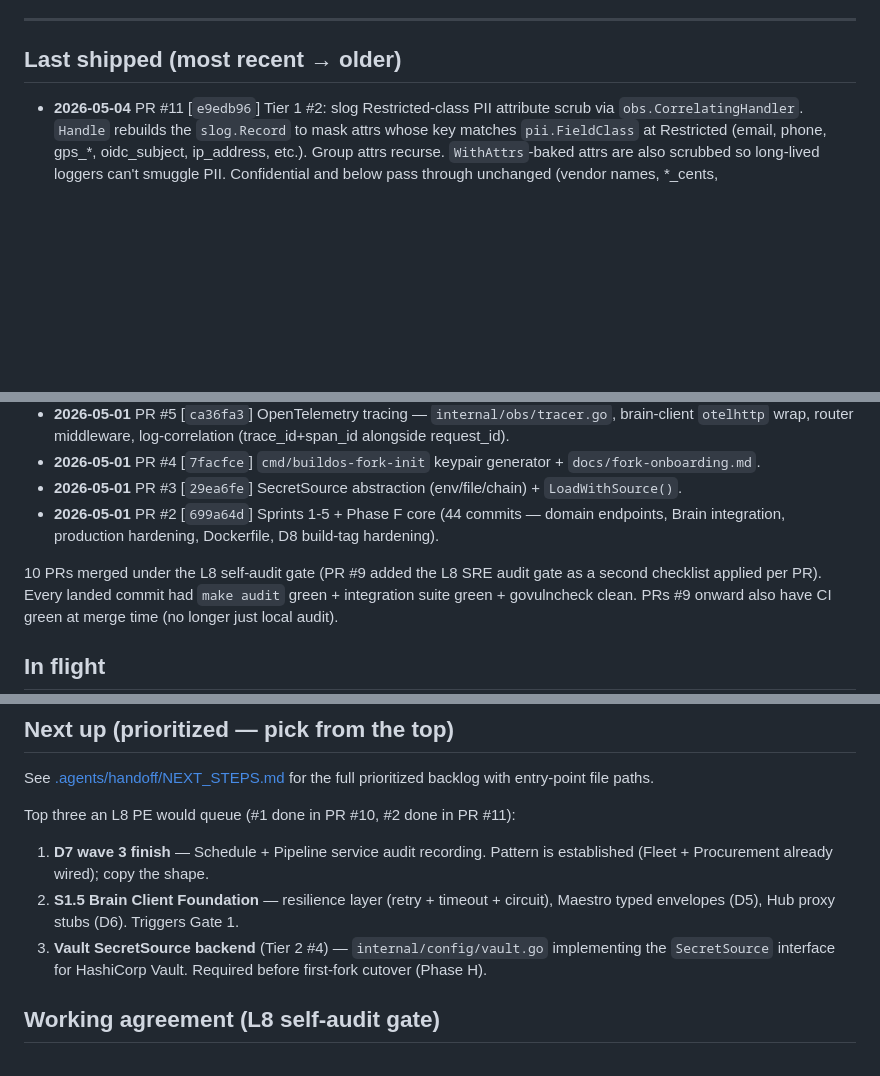
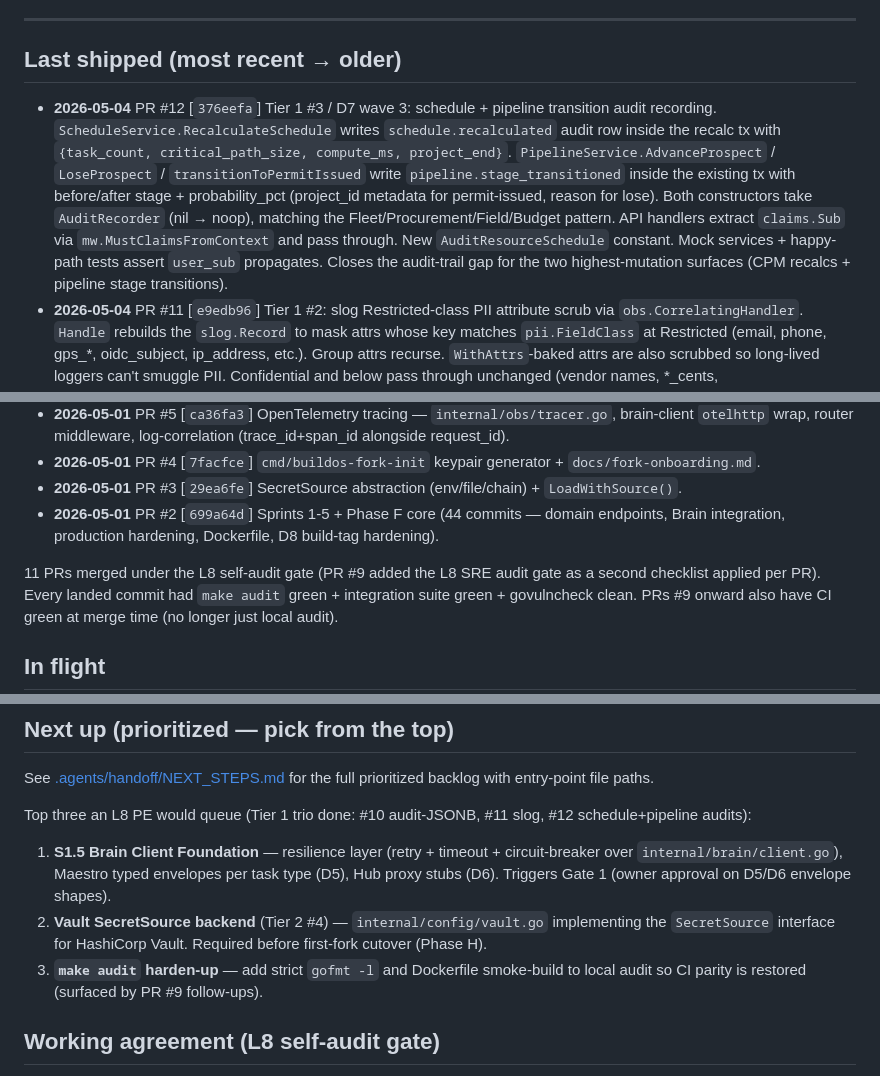
Before and after one commit to futurebuildai/buildos, a Markdown page: HANDOFF.md, 3 parts joined by grey strips. GitHub-like rendering; blank space fills up the shorter version.

Commit message:
docs(handoff): record PR #12 (D7 wave 3 audit recording)
Closes Tier 1 PII / audit trio (PR #10 audit-JSONB, PR #11 slog, PR
#12 schedule+pipeline transition recording). Next-up reflows: S1.5
Brain Client Foundation moves to #1 (Gate 1 trigger), Vault
SecretSource to #2, make-audit harden-up to #3.

Co-Authored-By: Claude Opus 4.6 <noreply@anthropic.com>

```diff
--- a/HANDOFF.md
+++ b/HANDOFF.md
@@ -20,6 +20,7 @@ Companion docs:
 
 ## Last shipped (most recent → older)
 
+- **2026-05-04** PR #12 [`376eefa`] Tier 1 #3 / D7 wave 3: schedule + pipeline transition audit recording. `ScheduleService.RecalculateSchedule` writes `schedule.recalculated` audit row inside the recalc tx with `{task_count, critical_path_size, compute_ms, project_end}`. `PipelineService.AdvanceProspect` / `LoseProspect` / `transitionToPermitIssued` write `pipeline.stage_transitioned` inside the existing tx with before/after stage + probability_pct (project_id metadata for permit-issued, reason for lose). Both constructors take `AuditRecorder` (nil → noop), matching the Fleet/Procurement/Field/Budget pattern. API handlers extract `claims.Sub` via `mw.MustClaimsFromContext` and pass through. New `AuditResourceSchedule` constant. Mock services + happy-path tests assert `user_sub` propagates. Closes the audit-trail gap for the two highest-mutation surfaces (CPM recalcs + pipeline stage transitions).
 - **2026-05-04** PR #11 [`e9edb96`] Tier 1 #2: slog Restricted-class PII attribute scrub via `obs.CorrelatingHandler`. `Handle` rebuilds the `slog.Record` to mask attrs whose key matches `pii.FieldClass` at Restricted (email, phone, gps_*, oidc_subject, ip_address, etc.). Group attrs recurse. `WithAttrs`-baked attrs are also scrubbed so long-lived loggers can't smuggle PII. Confidential and below pass through unchanged (vendor names, *_cents, request_id/trace_id/span_id retained for triage). 6 new test functions (~14 catalog cases). Completes the 3-leg PII-egress trio: Sentry (PR #6) + audit JSONB (PR #10) + slog (PR #11).
 - **2026-05-04** PR #10 [`92231c0`] Tier 1 #1: audit-log JSONB Restricted-class PII scrub. `AuditStore.InsertAudit` now wraps Before/After/Metadata in `pii.ScrubJSON(blob, pii.Restricted)` before INSERT. Confidential-class fields (vendor, *_cents, project) intentionally preserved for investigative value. 5 unit tests + 1 integration round-trip test.
 - **2026-05-04** PR #9 [`6119ab3`] CI + release workflows activated at `.github/workflows/` (5 commits: relocation, gofmt sweep across repo, Trivy action `v0.36.0` real-tag pin, Dockerfile alpine bump 3.20→3.22). All 6 CI jobs green on first activation. Plus L8 SRE audit gate added to PR description protocol.
@@ -31,7 +32,7 @@ Companion docs:
 - **2026-05-01** PR #3 [`29ea6fe`] SecretSource abstraction (env/file/chain) + `LoadWithSource()`.
 - **2026-05-01** PR #2 [`699a64d`] Sprints 1-5 + Phase F core (44 commits — domain endpoints, Brain integration, production hardening, Dockerfile, D8 build-tag hardening).
 
-10 PRs merged under the L8 self-audit gate (PR #9 added the L8 SRE
+11 PRs merged under the L8 self-audit gate (PR #9 added the L8 SRE
 audit gate as a second checklist applied per PR). Every landed
 commit had `make audit` green + integration suite green +
 govulncheck clean. PRs #9 onward also have CI green at merge time
@@ -57,17 +58,18 @@ Known follow-up surfaced by PR #9 (not blocking, queued):
 See [.agents/handoff/NEXT_STEPS.md](./.agents/handoff/NEXT_STEPS.md)
 for the full prioritized backlog with entry-point file paths.
 
-Top three an L8 PE would queue (#1 done in PR #10, #2 done in PR #11):
+Top three an L8 PE would queue (Tier 1 trio done: #10 audit-JSONB, #11 slog, #12 schedule+pipeline audits):
 
-1. **D7 wave 3 finish** — Schedule + Pipeline service audit recording.
-   Pattern is established (Fleet + Procurement already wired); copy
-   the shape.
-2. **S1.5 Brain Client Foundation** — resilience layer (retry +
-   timeout + circuit), Maestro typed envelopes (D5), Hub proxy
-   stubs (D6). Triggers Gate 1.
-3. **Vault SecretSource backend** (Tier 2 #4) — `internal/config/vault.go`
+1. **S1.5 Brain Client Foundation** — resilience layer (retry +
+   timeout + circuit-breaker over `internal/brain/client.go`),
+   Maestro typed envelopes per task type (D5), Hub proxy stubs (D6).
+   Triggers Gate 1 (owner approval on D5/D6 envelope shapes).
+2. **Vault SecretSource backend** (Tier 2 #4) — `internal/config/vault.go`
    implementing the `SecretSource` interface for HashiCorp Vault.
    Required before first-fork cutover (Phase H).
+3. **`make audit` harden-up** — add strict `gofmt -l` and Dockerfile
+   smoke-build to local audit so CI parity is restored (surfaced
+   by PR #9 follow-ups).
 
 ## Working agreement (L8 self-audit gate)
 
```
